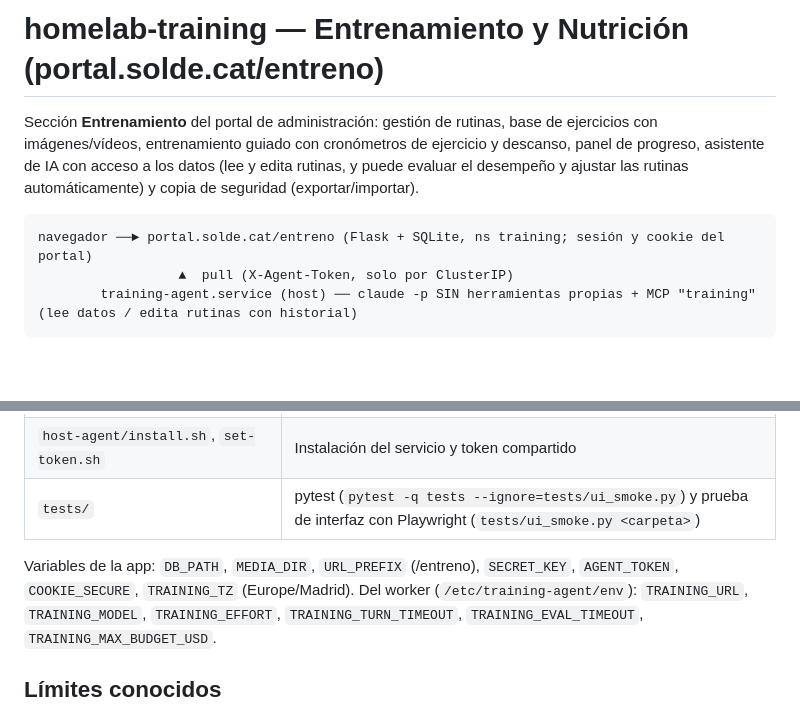
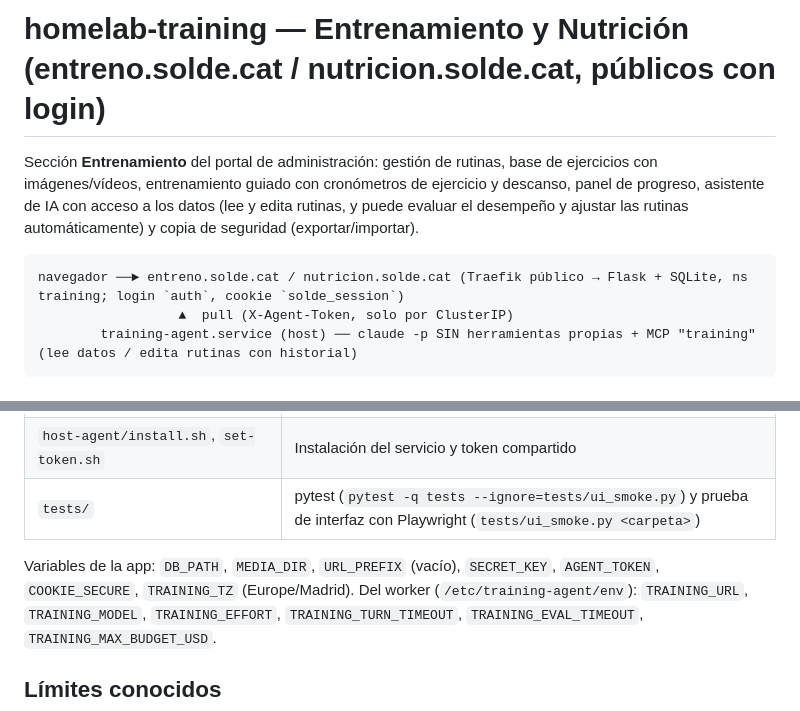
Before and after one commit to solde/entreno, a Markdown page: README.md, 2 parts joined by grey strips. Drawn GitHub-style; blank space fills up the shorter version.

Commit message:
docs: entreno, nutricion y f1 ya son sitios publicos con login (fuera del portal)
Co-Authored-By: Claude Sonnet 5.5 <noreply@anthropic.com>
Claude-Session: https://claude.ai/code/session_01R8pPH54F5bjNpBT6zwnNGP

````diff
--- a/README.md
+++ b/README.md
@@ -1,11 +1,11 @@
-# homelab-training — Entrenamiento y Nutrición (portal.solde.cat/entreno)
+# homelab-training — Entrenamiento y Nutrición (entreno.solde.cat / nutricion.solde.cat, públicos con login)
 
 Sección **Entrenamiento** del portal de administración: gestión de rutinas, base de ejercicios con imágenes/vídeos, entrenamiento guiado con
 cronómetros de ejercicio y descanso, panel de progreso, asistente de IA con acceso a los datos (lee y edita rutinas, y puede evaluar el
 desempeño y ajustar las rutinas automáticamente) y copia de seguridad (exportar/importar).
 
 ```
-navegador ──► portal.solde.cat/entreno (Flask + SQLite, ns training; sesión y cookie del portal)
+navegador ──► entreno.solde.cat / nutricion.solde.cat (Traefik público → Flask + SQLite, ns training; login `auth`, cookie `solde_session`)
                   ▲  pull (X-Agent-Token, solo por ClusterIP)
         training-agent.service (host) ── claude -p SIN herramientas propias + MCP "training" (lee datos / edita rutinas con historial)
 ```
@@ -82,7 +82,7 @@ Después commitea el cambio de tag en `homelab-infra`.
 | `host-agent/install.sh`, `set-token.sh` | Instalación del servicio y token compartido |
 | `tests/` | pytest (`pytest -q tests --ignore=tests/ui_smoke.py`) y prueba de interfaz con Playwright (`tests/ui_smoke.py <carpeta>`) |
 
-Variables de la app: `DB_PATH`, `MEDIA_DIR`, `URL_PREFIX` (/entreno), `SECRET_KEY`, `AGENT_TOKEN`, `COOKIE_SECURE`, `TRAINING_TZ` (Europe/Madrid). Del worker (`/etc/training-agent/env`):
+Variables de la app: `DB_PATH`, `MEDIA_DIR`, `URL_PREFIX` (vacío), `SECRET_KEY`, `AGENT_TOKEN`, `COOKIE_SECURE`, `TRAINING_TZ` (Europe/Madrid). Del worker (`/etc/training-agent/env`):
 `TRAINING_URL`, `TRAINING_MODEL`, `TRAINING_EFFORT`, `TRAINING_TURN_TIMEOUT`, `TRAINING_EVAL_TIMEOUT`, `TRAINING_MAX_BUDGET_USD`.
 
 ## Límites conocidos
````
